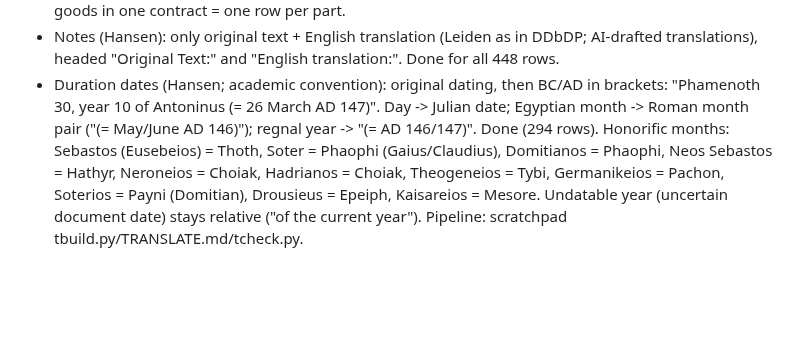
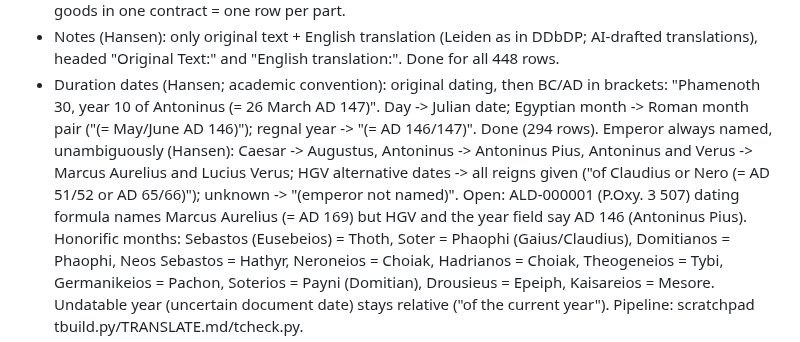
Before and after one commit to hansenvalueinvesting/ancient-loans-database, a Markdown page: CLAUDE.md, the part around the change. Drawn GitHub-style; blank space fills up the shorter version.

Commit message:
Duration: emperor always named unambiguously; alternative reigns given
Co-Authored-By: Claude Opus 5.5 <noreply@anthropic.com>
Claude-Session: https://claude.ai/code/session_011FCaNJ1WyHU9xB7FKsMLBo

```diff
--- a/CLAUDE.md
+++ b/CLAUDE.md
@@ -50,7 +50,12 @@ incomplete TLS chain; quod.lib.umich.edu blocked by Cloudflare.
   translations), headed "Original Text:" and "English translation:". Done for all 448 rows.
 - Duration dates (Hansen; academic convention): original dating, then BC/AD in brackets:
   "Phamenoth 30, year 10 of Antoninus (= 26 March AD 147)". Day -> Julian date; Egyptian month
-  -> Roman month pair ("(= May/June AD 146)"); regnal year -> "(= AD 146/147)". Done (294 rows). Honorific months: Sebastos (Eusebeios) = Thoth, Soter = Phaophi (Gaius/Claudius),
+  -> Roman month pair ("(= May/June AD 146)"); regnal year -> "(= AD 146/147)". Done (294 rows).
+  Emperor always named, unambiguously (Hansen): Caesar -> Augustus, Antoninus -> Antoninus Pius,
+  Antoninus and Verus -> Marcus Aurelius and Lucius Verus; HGV alternative dates -> all reigns
+  given ("of Claudius or Nero (= AD 51/52 or AD 65/66)"); unknown -> "(emperor not named)".
+  Open: ALD-000001 (P.Oxy. 3 507) dating formula names Marcus Aurelius (= AD 169) but HGV and
+  the year field say AD 146 (Antoninus Pius). Honorific months: Sebastos (Eusebeios) = Thoth, Soter = Phaophi (Gaius/Claudius),
   Domitianos = Phaophi, Neos Sebastos = Hathyr, Neroneios = Choiak, Hadrianos = Choiak,
   Theogeneios = Tybi, Germanikeios = Pachon, Soterios = Payni (Domitian), Drousieus = Epeiph,
   Kaisareios = Mesore. Undatable year (uncertain document date) stays relative ("of the current year"). Pipeline: scratchpad tbuild.py/TRANSLATE.md/tcheck.py.
```
Also changed, not shown: codebook.md (+1 -1 lines).
